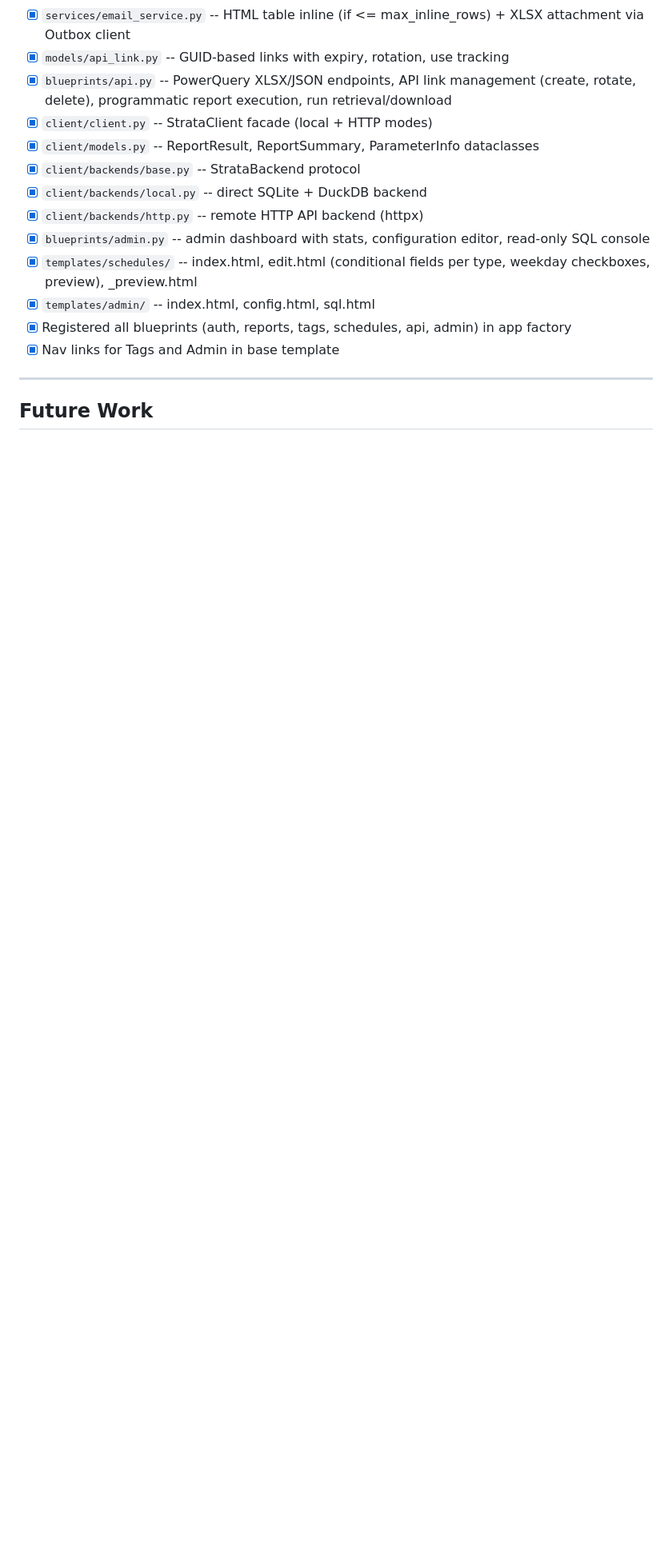
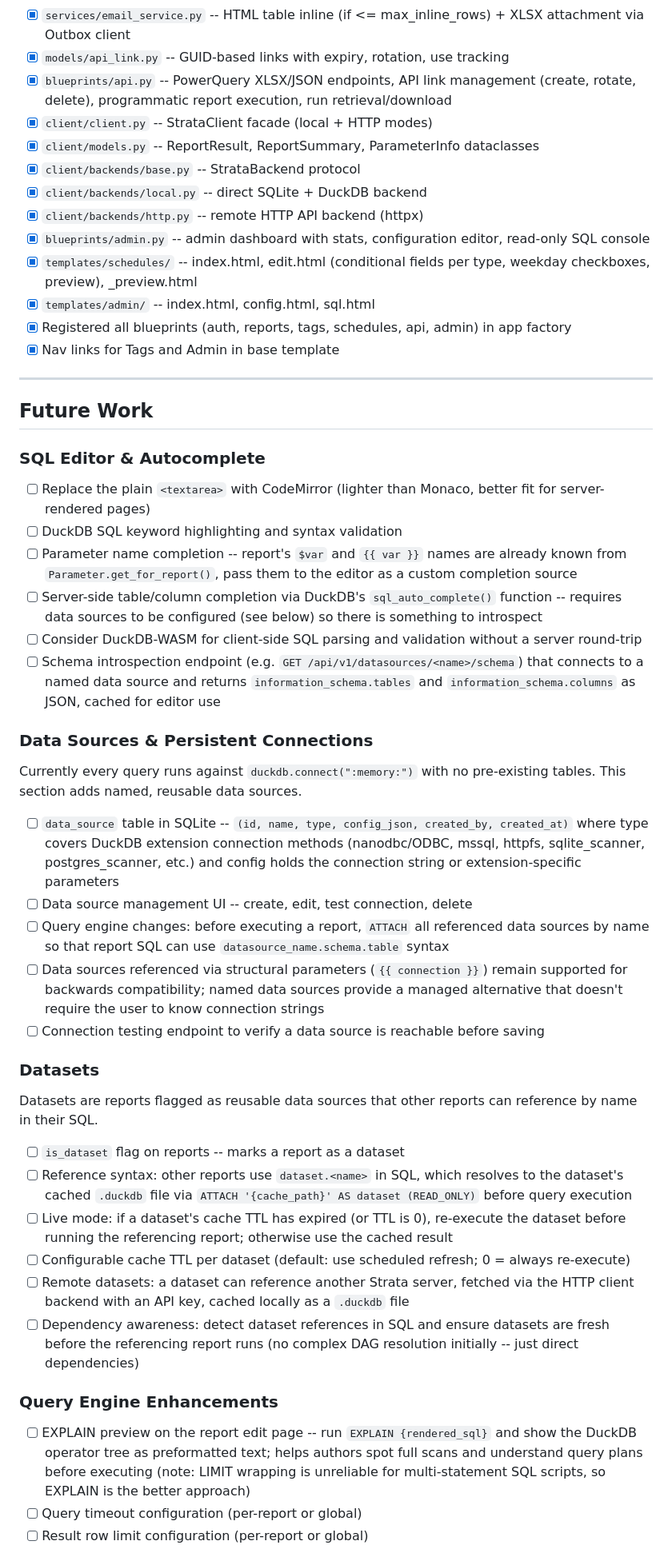
Before and after one commit to technobok/strata, a Markdown page: ROADMAP.md, the part around one of its changes. Shown at 80% size. GitHub-like rendering; blank space fills up the shorter version.

```diff
--- a/ROADMAP.md
+++ b/ROADMAP.md
@@ -74,3 +74,39 @@
 
 ## Future Work
 
+### SQL Editor & Autocomplete
+
+- [ ] Replace the plain `<textarea>` with CodeMirror (lighter than Monaco, better fit for server-rendered pages)
+- [ ] DuckDB SQL keyword highlighting and syntax validation
+- [ ] Parameter name completion -- report's `$var` and `{{ var }}` names are already known from `Parameter.get_for_report()`, pass them to the editor as a custom completion source
+- [ ] Server-side table/column completion via DuckDB's `sql_auto_complete()` function -- requires data sources to be configured (see below) so there is something to introspect
+- [ ] Consider DuckDB-WASM for client-side SQL parsing and validation without a server round-trip
+- [ ] Schema introspection endpoint (e.g. `GET /api/v1/datasources/<name>/schema`) that connects to a named data source and returns `information_schema.tables` and `information_schema.columns` as JSON, cached for editor use
+
+### Data Sources & Persistent Connections
+
+Currently every query runs against `duckdb.connect(":memory:")` with no pre-existing tables. This section adds named, reusable data sources.
+
+- [ ] `data_source` table in SQLite -- `(id, name, type, config_json, created_by, created_at)` where type covers DuckDB extension connection methods (nanodbc/ODBC, mssql, httpfs, sqlite_scanner, postgres_scanner, etc.) and config holds the connection string or extension-specific parameters
+- [ ] Data source management UI -- create, edit, test connection, delete
+- [ ] Query engine changes: before executing a report, `ATTACH` all referenced data sources by name so that report SQL can use `datasource_name.schema.table` syntax
+- [ ] Data sources referenced via structural parameters (`{{ connection }}`) remain supported for backwards compatibility; named data sources provide a managed alternative that doesn't require the user to know connection strings
+- [ ] Connection testing endpoint to verify a data source is reachable before saving
+
+### Datasets
+
+Datasets are reports flagged as reusable data sources that other reports can reference by name in their SQL.
+
+- [ ] `is_dataset` flag on reports -- marks a report as a dataset
+- [ ] Reference syntax: other reports use `dataset.<name>` in SQL, which resolves to the dataset's cached `.duckdb` file via `ATTACH '{cache_path}' AS dataset (READ_ONLY)` before query execution
+- [ ] Live mode: if a dataset's cache TTL has expired (or TTL is 0), re-execute the dataset before running the referencing report; otherwise use the cached result
+- [ ] Configurable cache TTL per dataset (default: use scheduled refresh; 0 = always re-execute)
+- [ ] Remote datasets: a dataset can reference another Strata server, fetched via the HTTP client backend with an API key, cached locally as a `.duckdb` file
+- [ ] Dependency awareness: detect dataset references in SQL and ensure datasets are fresh before the referencing report runs (no complex DAG resolution initially -- just direct dependencies)
+
+### Query Engine Enhancements
+
+- [ ] EXPLAIN preview on the report edit page -- run `EXPLAIN {rendered_sql}` and show the DuckDB operator tree as preformatted text; helps authors spot full scans and understand query plans before executing (note: LIMIT wrapping is unreliable for multi-statement SQL scripts, so EXPLAIN is the better approach)
+- [ ] Query timeout configuration (per-report or global)
+- [ ] Result row limit configuration (per-report or global)
+
```
Also changed, not shown: other parts of ROADMAP.md (+36 -19 lines), README.md (+9 -8 lines).
